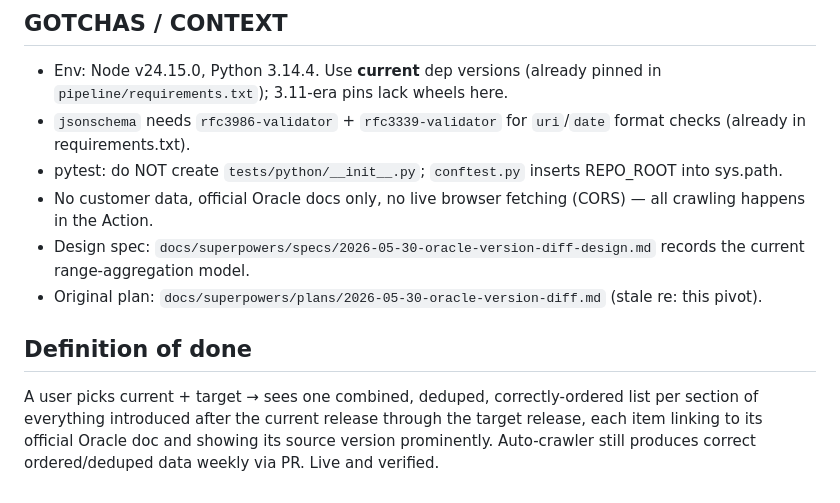
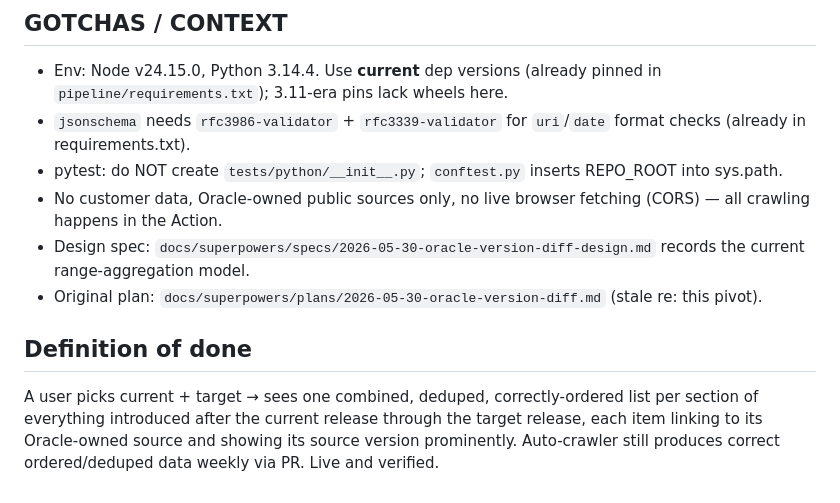
Before and after one commit to jollylengkono/oracle-version-diff, a Markdown page: docs/HANDOVER.md, the part around the change. Rendered like a GitHub page.

Commit message:
docs: remove stale official docs wording

```diff
--- a/docs/HANDOVER.md
+++ b/docs/HANDOVER.md
@@ -168,7 +168,7 @@ Implemented with TDD. Relevant files:
   format checks (already in requirements.txt).
 - pytest: do NOT create `tests/python/__init__.py`; `conftest.py` inserts REPO_ROOT
   into sys.path.
-- No customer data, official Oracle docs only, no live browser fetching (CORS) —
+- No customer data, Oracle-owned public sources only, no live browser fetching (CORS) —
   all crawling happens in the Action.
 - Design spec: `docs/superpowers/specs/2026-05-30-oracle-version-diff-design.md`
   records the current range-aggregation model.
@@ -178,6 +178,6 @@ Implemented with TDD. Relevant files:
 ## Definition of done
 A user picks current + target → sees one combined, deduped, correctly-ordered list per
 section of everything introduced after the current release through the target
-release, each item linking to its official Oracle doc and showing its source
-version prominently. Auto-crawler still produces correct ordered/deduped data
-weekly via PR. Live and verified.
+release, each item linking to its Oracle-owned source and showing its source version
+prominently. Auto-crawler still produces correct ordered/deduped data weekly via PR.
+Live and verified.
```
